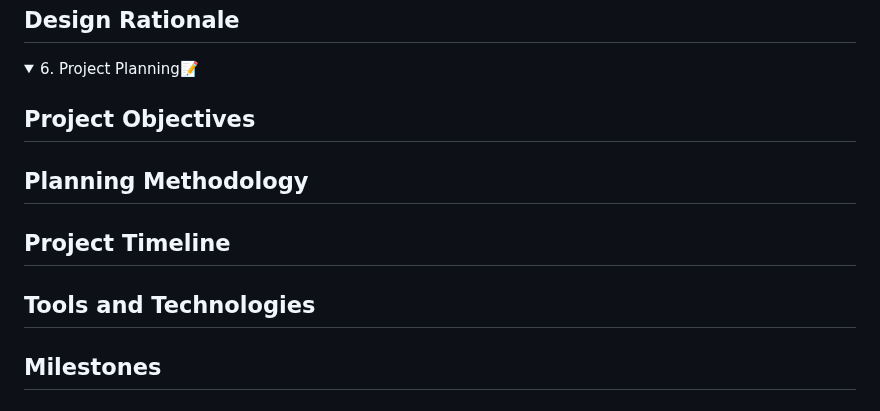
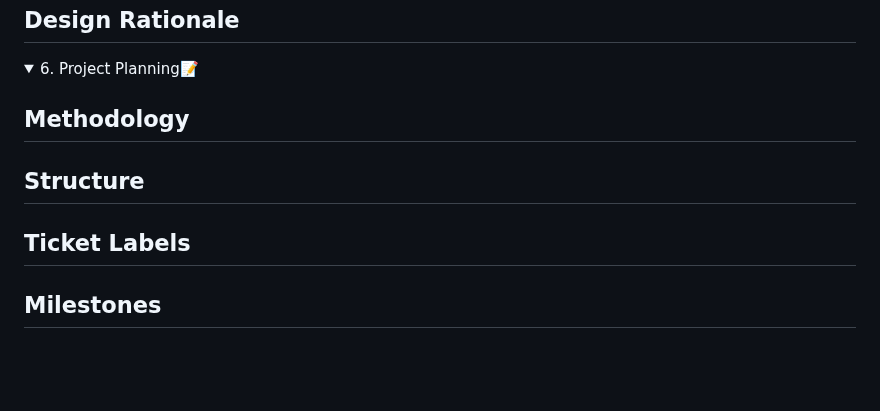
Before and after one commit to MrKilljoy137xxx/OfficeAttendance-Tracker, a Markdown page: README.md, the part around the change. Rendered like a GitHub page; folded sections open; blank space fills up the shorter version.

```diff
--- a/README.md
+++ b/README.md
@@ -75,16 +75,13 @@ The design process will be facilitated by the creation of two empathy maps that
 
 <details closed><summary>6. Project Planning📝</summary>
 
-## Project Objectives
+## Methodology
 
 
-## Planning Methodology
+## Structure
 
 
-## Project Timeline
-
-
-## Tools and Technologies
+## Ticket Labels
 
 
 
```
